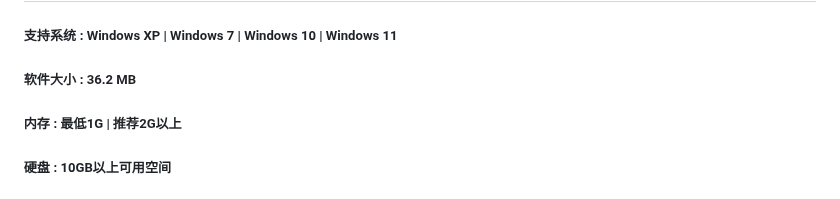
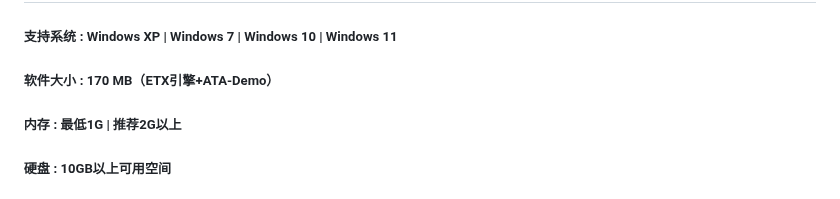
Before and after one commit to ata-demo1/ata-demo1.github.io, a Markdown page: README.md, the part around the change. Drawn GitHub-style.

```diff
--- a/README.md
+++ b/README.md
@@ -60,7 +60,7 @@
 
 ## 电脑配置要求
 ##### 支持系统 : Windows XP | Windows 7 | Windows 10 | Windows 11
-##### 软件大小 : 36.2 MB
+##### 软件大小 : 170 MB（ETX引擎+ATA-Demo）
 ##### 内存 : 最低1G | 推荐2G以上
 ##### 硬盘 : 10GB以上可用空间
 ##### CPU : Intel Core I3以上
```
